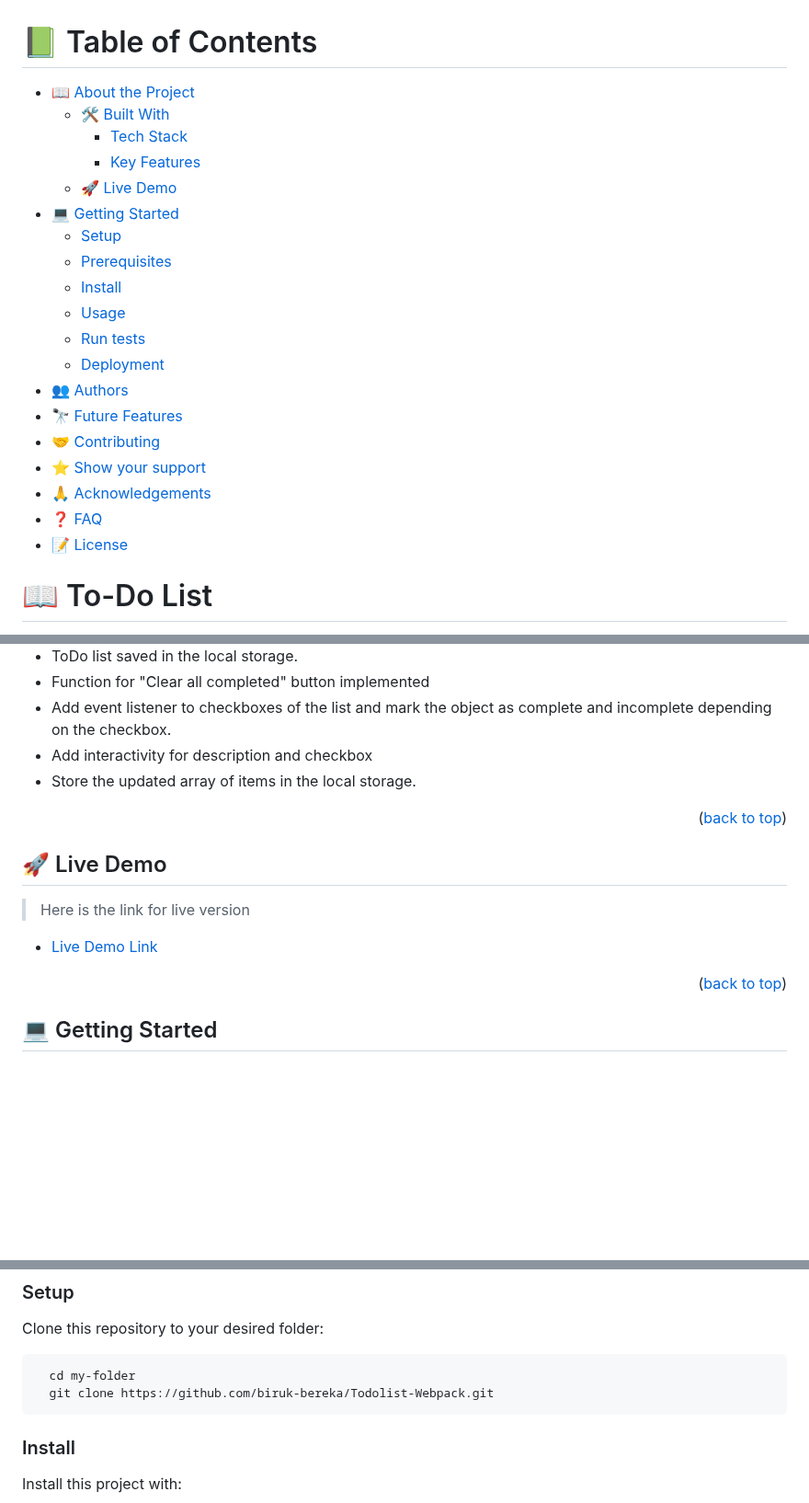
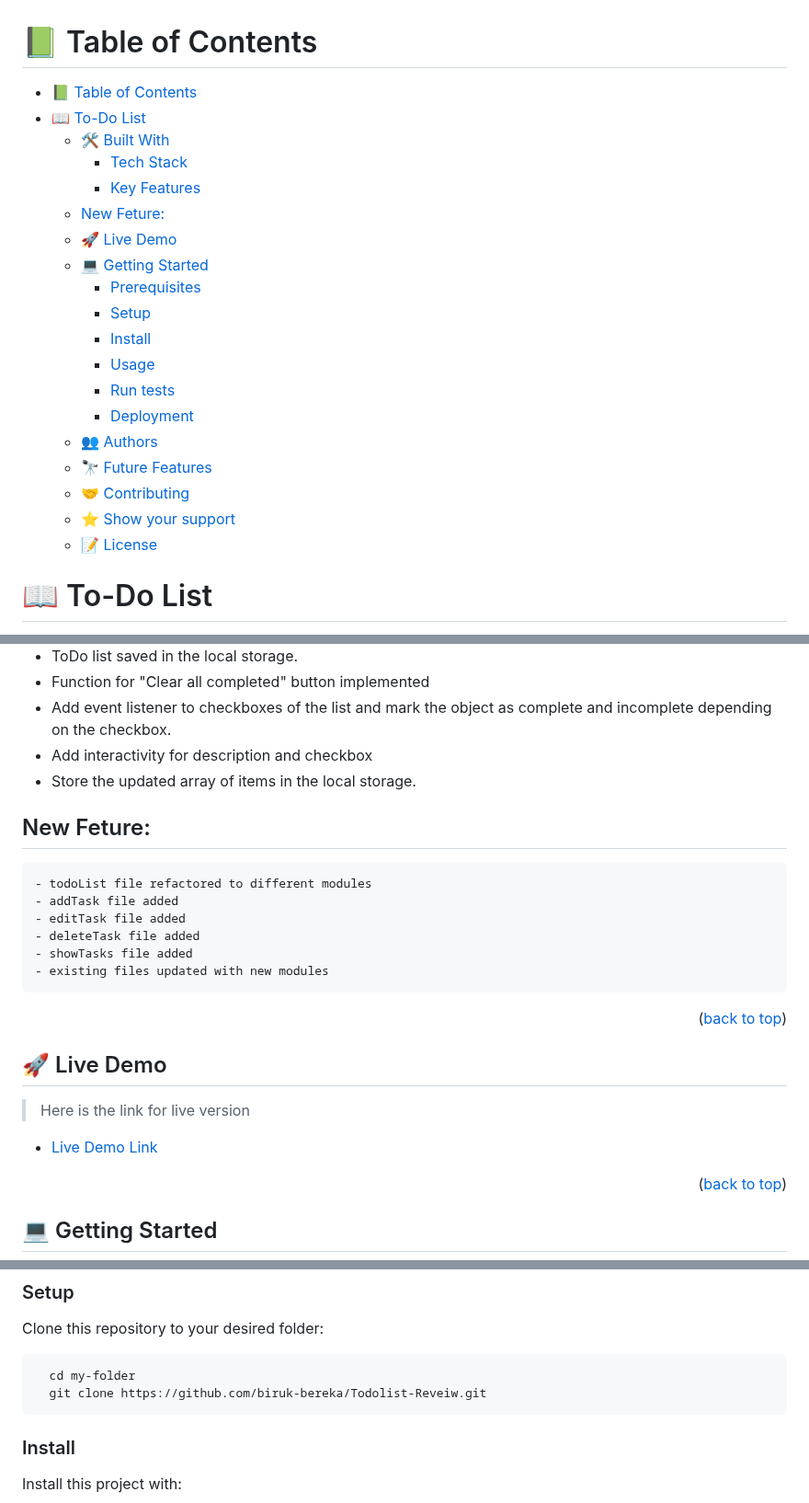
Before and after one commit to biruk-bereka/Todolist-Reveiw, a Markdown page: README.md, 3 parts joined by grey strips. Shown at 92% size. Rendered like a GitHub page; blank space fills up the shorter version.

````diff
--- a/README.md
+++ b/README.md
@@ -4,25 +4,25 @@
 
 # 📗 Table of Contents
 
-- [📖 About the Project](#about-project)
-  - [🛠 Built With](#built-with)
-    - [Tech Stack](#tech-stack)
-    - [Key Features](#key-features)
-  - [🚀 Live Demo](#live-demo)
-- [💻 Getting Started](#getting-started)
-  - [Setup](#setup)
-  - [Prerequisites](#prerequisites)
-  - [Install](#install)
-  - [Usage](#usage)
-  - [Run tests](#run-tests)
-  - [Deployment](#triangular_flag_on_post-deployment)
-- [👥 Authors](#authors)
-- [🔭 Future Features](#future-features)
-- [🤝 Contributing](#contributing)
-- [⭐️ Show your support](#support)
-- [🙏 Acknowledgements](#acknowledgements)
-- [❓ FAQ](#faq)
-- [📝 License](#license)
+- [📗 Table of Contents](#-table-of-contents)
+- [📖 To-Do List](#-to-do-list)
+  - [🛠 Built With ](#-built-with-)
+    - [Tech Stack ](#tech-stack-)
+    - [Key Features ](#key-features-)
+  - [New Feture:](#new-feture)
+  - [🚀 Live Demo ](#-live-demo-)
+  - [💻 Getting Started ](#-getting-started-)
+    - [Prerequisites](#prerequisites)
+    - [Setup](#setup)
+    - [Install](#install)
+    - [Usage](#usage)
+    - [Run tests](#run-tests)
+    - [Deployment](#deployment)
+  - [👥 Authors ](#-authors-)
+  - [🔭 Future Features ](#-future-features-)
+  - [🤝 Contributing ](#-contributing-)
+  - [⭐️ Show your support ](#️-show-your-support-)
+  - [📝 License ](#-license-)
 
 <!-- PROJECT DESCRIPTION -->
 
@@ -59,6 +59,13 @@
 - Add event listener to checkboxes of the list and mark the object as complete and incomplete depending on the checkbox.
 - Add interactivity for description and checkbox
 - Store the updated array of items in the local storage.
+ ## New Feture:
+    - todoList file refactored to different modules
+    - addTask file added
+    - editTask file added
+    - deleteTask file added
+    - showTasks file added
+    - existing files updated with new modules
 
 <p align="right">(<a href="#readme-top">back to top</a>)</p>
 
@@ -89,7 +96,7 @@ Clone this repository to your desired folder:
 
 ```sh
   cd my-folder
-  git clone https://github.com/biruk-bereka/Todolist-Webpack.git
+  git clone https://github.com/biruk-bereka/Todolist-Reveiw.git
 ```
 
 ### Install
````
Also changed, not shown: other parts of README.md (+1 -1 lines).
